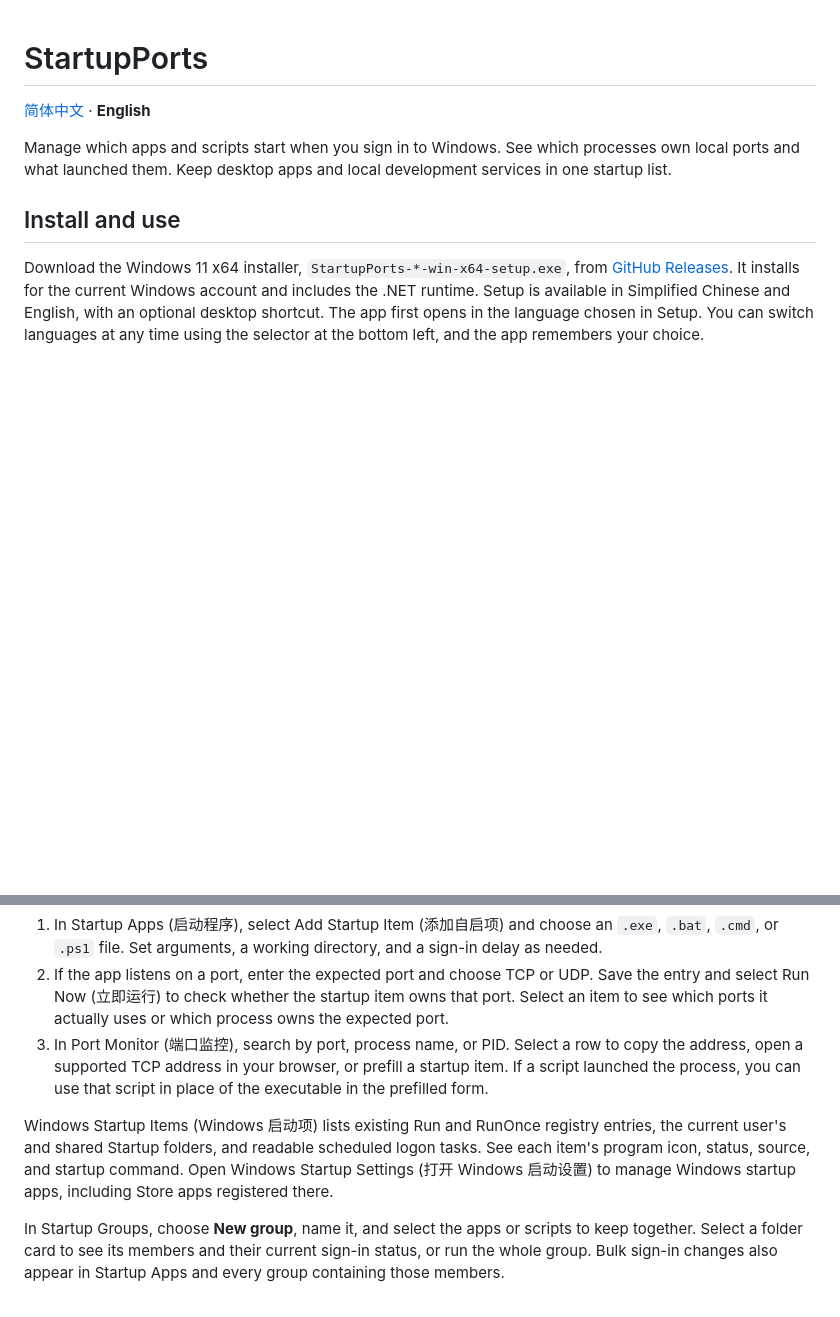
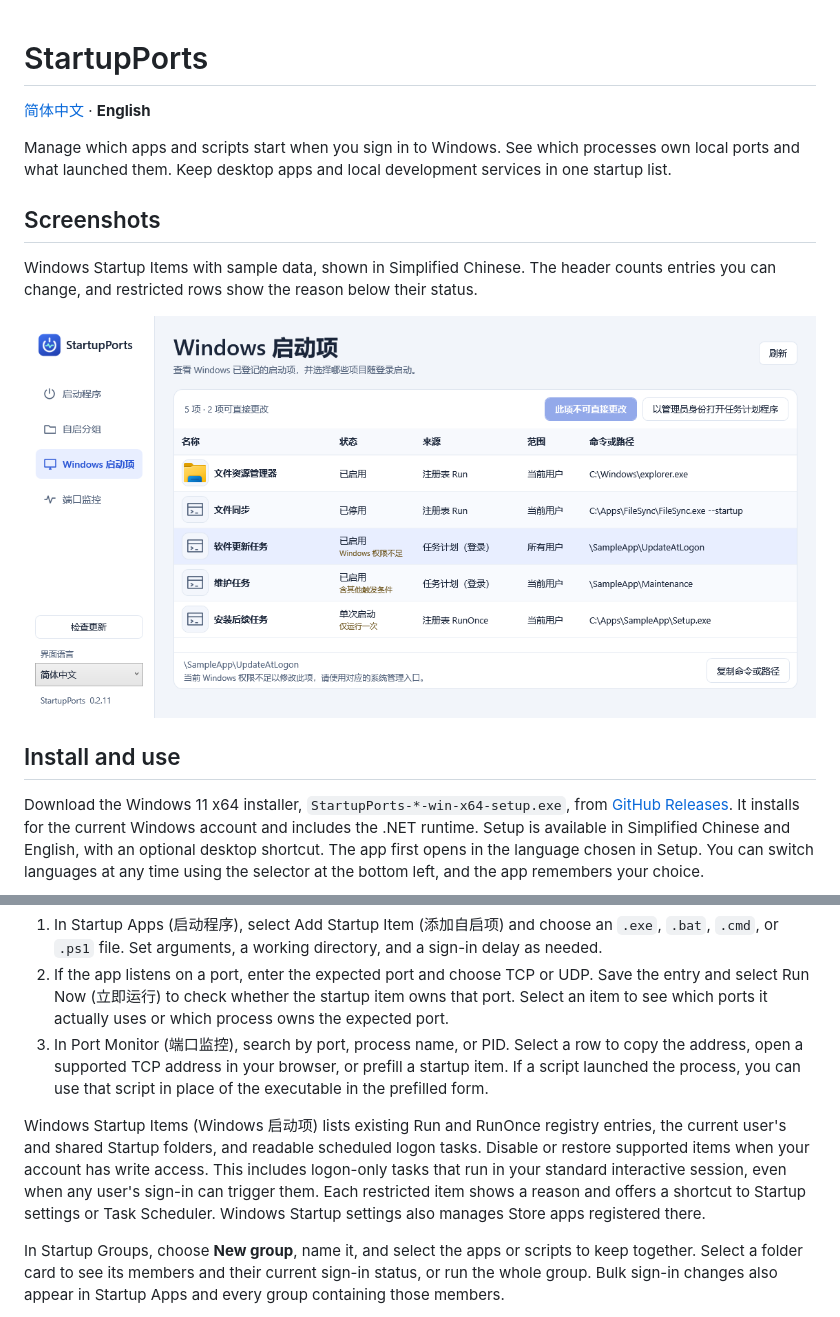
Before and after one commit to Bigesila-B/startup-ports, a Markdown page: README.en.md, 2 parts joined by grey strips. GitHub-like rendering; pictures changed too: docs/windows-startup.zh-CN.png (added); blank space fills up the shorter version.

Commit message:
Explain Windows startup restrictions and enable eligible task controls

```diff
--- a/README.en.md
+++ b/README.en.md
@@ -3,6 +3,12 @@
 [简体中文](README.md) · **English**
 
 Manage which apps and scripts start when you sign in to Windows. See which processes own local ports and what launched them. Keep desktop apps and local development services in one startup list.
+
+## Screenshots
+
+Windows Startup Items with sample data, shown in Simplified Chinese. The header counts entries you can change, and restricted rows show the reason below their status.
+
+![Windows Startup Items with sample data](docs/windows-startup.zh-CN.png)
 
 ## Install and use
 
@@ -12,7 +18,7 @@ Download the Windows 11 x64 installer, `StartupPorts-*-win-x64-setup.exe`, from
 2. If the app listens on a port, enter the expected port and choose TCP or UDP. Save the entry and select Run Now (立即运行) to check whether the startup item owns that port. Select an item to see which ports it actually uses or which process owns the expected port.
 3. In Port Monitor (端口监控), search by port, process name, or PID. Select a row to copy the address, open a supported TCP address in your browser, or prefill a startup item. If a script launched the process, you can use that script in place of the executable in the prefilled form.
 
-Windows Startup Items (Windows 启动项) lists existing Run and RunOnce registry entries, the current user's and shared Startup folders, and readable scheduled logon tasks. See each item's program icon, status, source, and startup command. Open Windows Startup Settings (打开 Windows 启动设置) to manage Windows startup apps, including Store apps registered there.
+Windows Startup Items (Windows 启动项) lists existing Run and RunOnce registry entries, the current user's and shared Startup folders, and readable scheduled logon tasks. Disable or restore supported items when your account has write access. This includes logon-only tasks that run in your standard interactive session, even when any user's sign-in can trigger them. Each restricted item shows a reason and offers a shortcut to Startup settings or Task Scheduler. Windows Startup settings also manages Store apps registered there.
 
 In Startup Groups, choose **New group**, name it, and select the apps or scripts to keep together. Select a folder card to see its members and their current sign-in status, or run the whole group. Bulk sign-in changes also appear in Startup Apps and every group containing those members.
 
```
Also changed, not shown: other parts of README.en.md (+15 -0 lines), README.md (+22 -1 lines), 11 other files.
